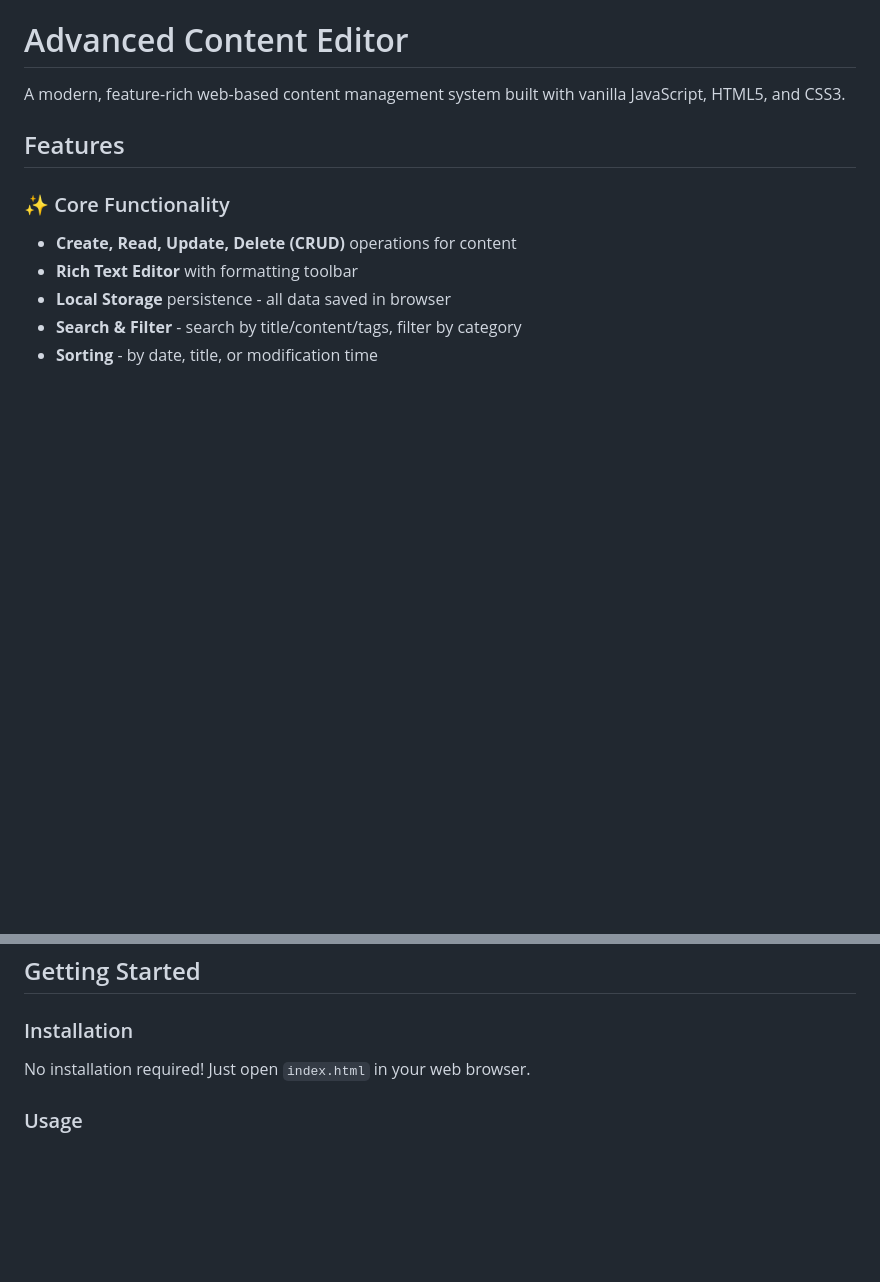
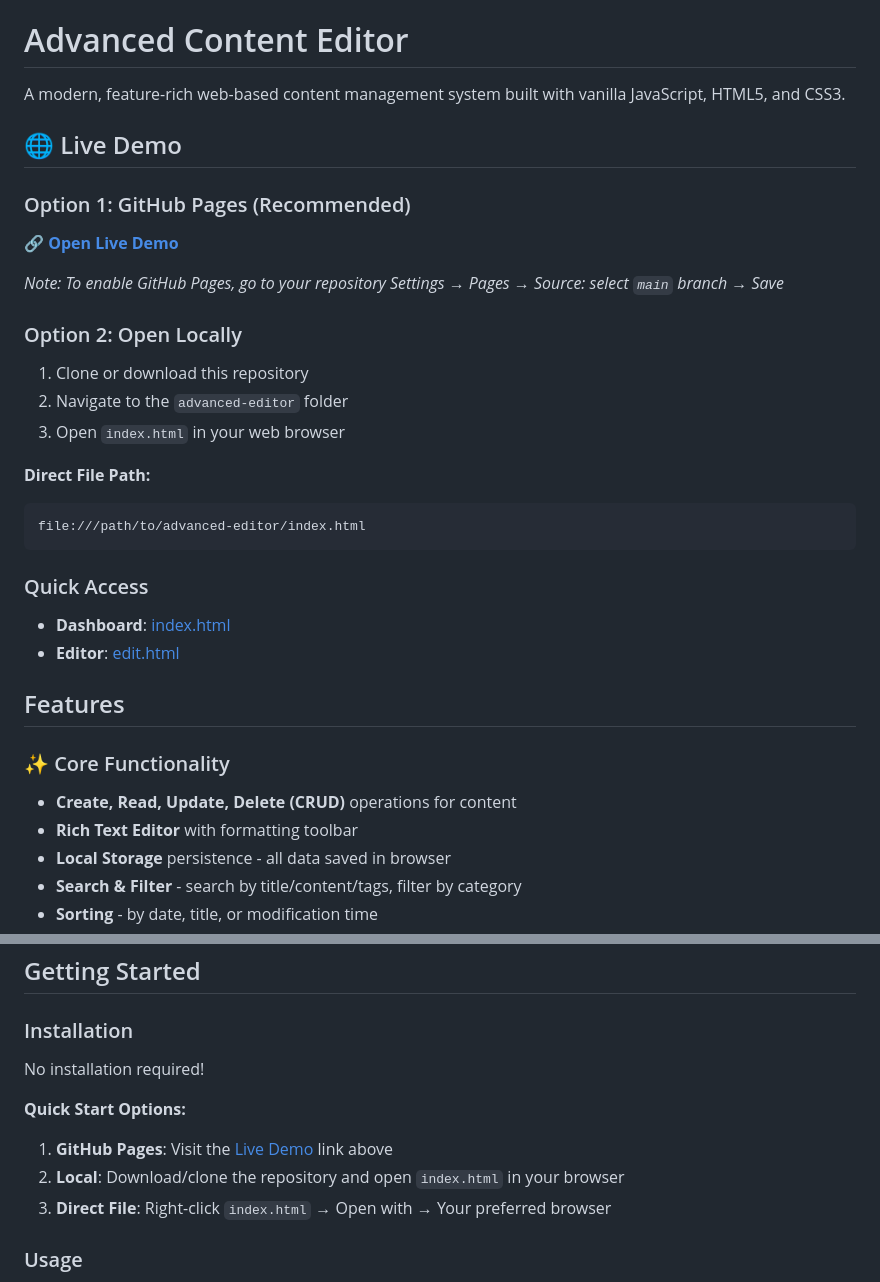
Before and after one commit to Pavank990861/divergence, a Markdown page: advanced-editor/README.md, 2 parts joined by grey strips. Rendered like a GitHub page; blank space fills up the shorter version.

Commit message:
docs: add live demo links and access instructions to README

````diff
--- a/advanced-editor/README.md
+++ b/advanced-editor/README.md
@@ -1,6 +1,27 @@
 # Advanced Content Editor
 
 A modern, feature-rich web-based content management system built with vanilla JavaScript, HTML5, and CSS3.
+
+## 🌐 Live Demo
+
+### Option 1: GitHub Pages (Recommended)
+**🔗 [Open Live Demo](https://pavank990861.github.io/divergence/advanced-editor/)**
+
+*Note: To enable GitHub Pages, go to your repository Settings → Pages → Source: select `main` branch → Save*
+
+### Option 2: Open Locally
+1. Clone or download this repository
+2. Navigate to the `advanced-editor` folder
+3. Open `index.html` in your web browser
+
+**Direct File Path:**
+```
+file:///path/to/advanced-editor/index.html
+```
+
+### Quick Access
+- **Dashboard**: [index.html](index.html)
+- **Editor**: [edit.html](edit.html)
 
 ## Features
 
@@ -44,7 +65,12 @@ advanced-editor/
 ## Getting Started
 
 ### Installation
-No installation required! Just open `index.html` in your web browser.
+No installation required!
+
+**Quick Start Options:**
+1. **GitHub Pages**: Visit the [Live Demo](https://pavank990861.github.io/divergence/advanced-editor/) link above
+2. **Local**: Download/clone the repository and open `index.html` in your browser
+3. **Direct File**: Right-click `index.html` → Open with → Your preferred browser
 
 ### Usage
 
````
